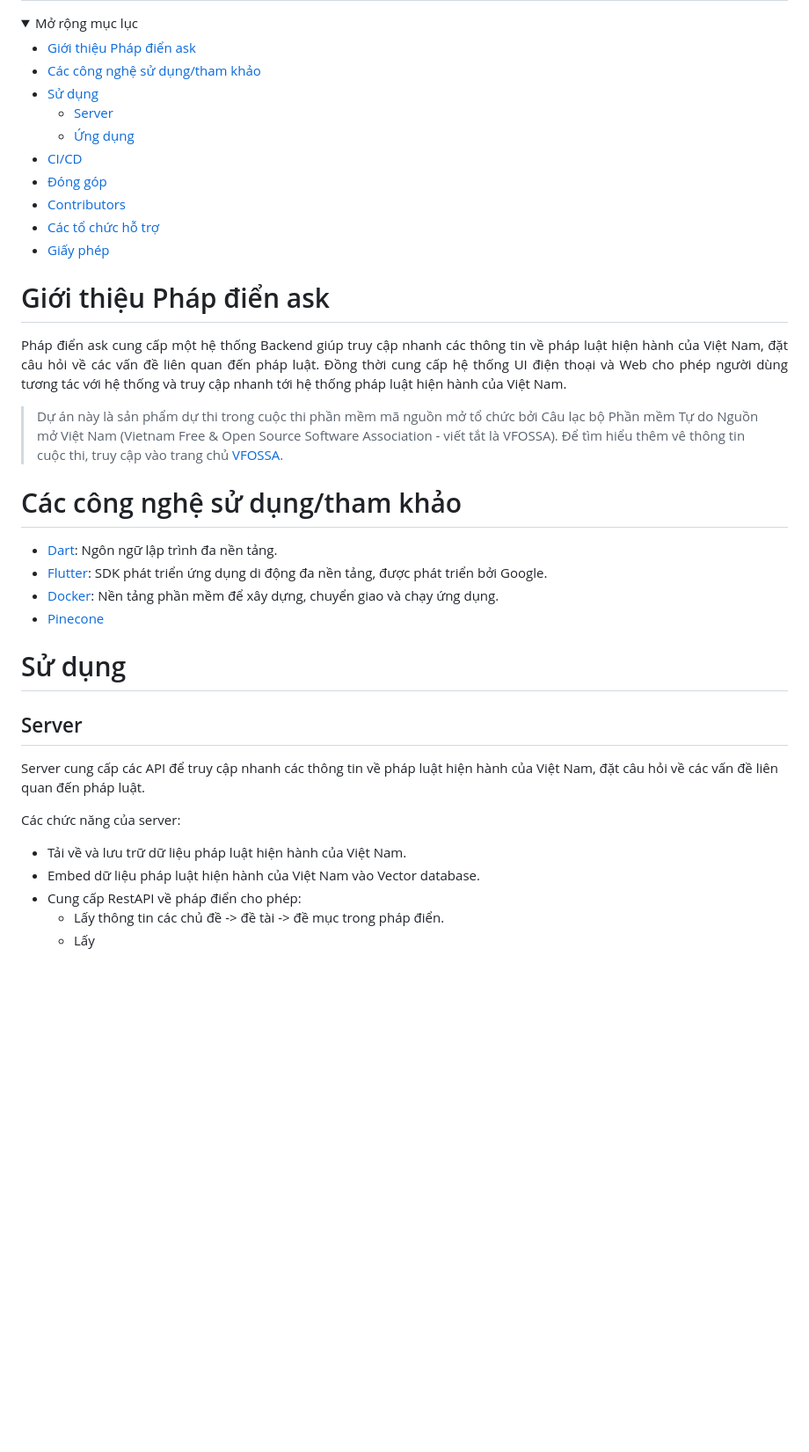
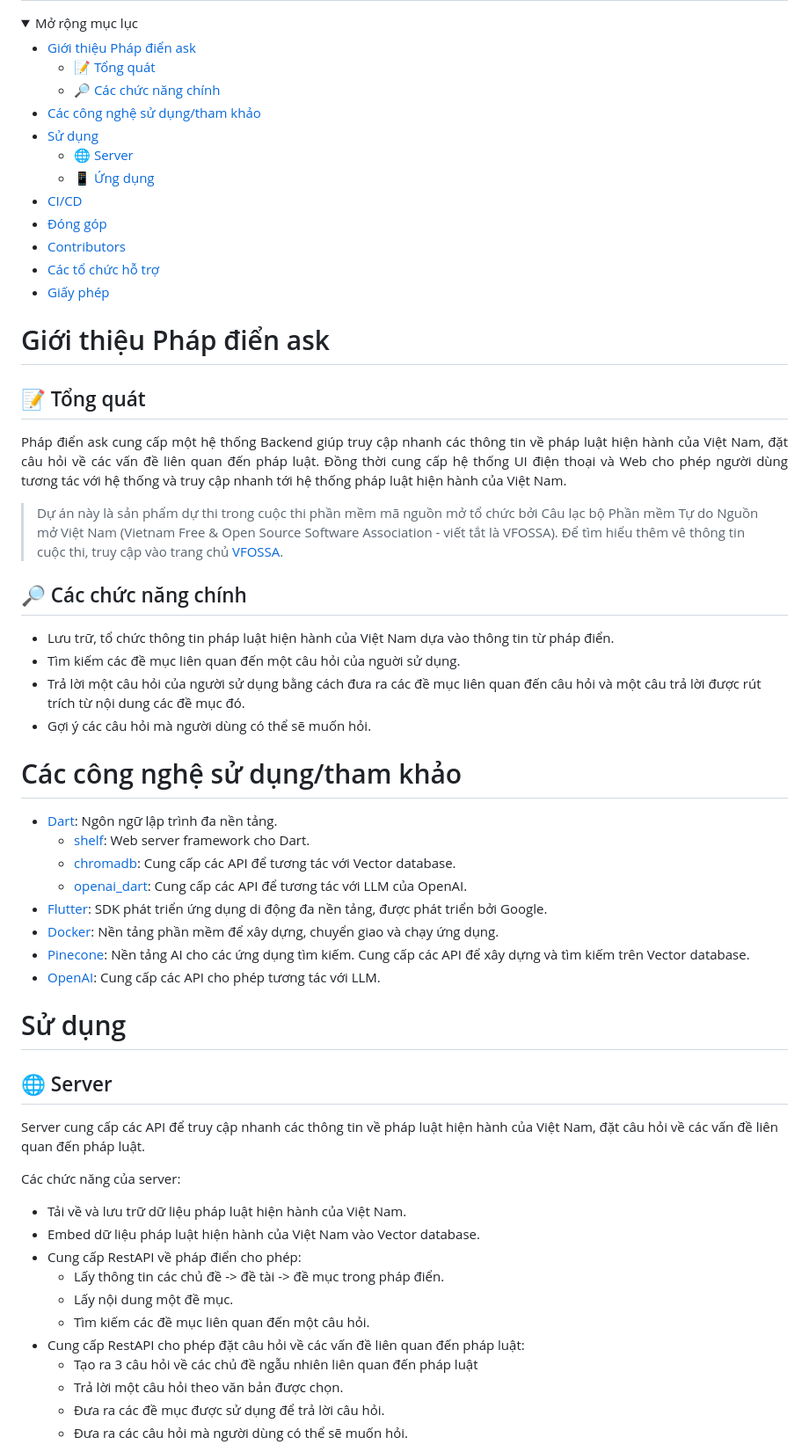
Before and after one commit to definev/phapdien, a Markdown page: README.md, the part around one of its changes. Shown at 88% size. Rendered like a GitHub page; folded sections open; blank space fills up the shorter version.

Commit message:
Update README Usage section

```diff
--- a/README.md
+++ b/README.md
@@ -44,10 +48,12 @@
 <summary>Mở rộng mục lục</summary>
 
 - [Giới thiệu Pháp điển ask](#giới-thiệu-pháp-điển-ask)
+	- [📝 Tổng quát](#-tổng-quát)
+	- [🔎 Các chức năng chính](#-các-chức-năng-chính)
 - [Các công nghệ sử dụng/tham khảo](#các-công-nghệ-sử-dụngtham-khảo)
 - [Sử dụng](#sử-dụng)
-	- [Server](#server)
-	- [Ứng dụng](#ứng-dụng)
+	- [🌐 Server](#-server)
+	- [📱 Ứng dụng](#-ứng-dụng)
 - [CI/CD](#cicd)
 - [Đóng góp](#đóng-góp)
 - [Contributors](#contributors)
@@ -58,23 +64,35 @@
 
 # Giới thiệu Pháp điển ask
 
+## 📝 Tổng quát
+
 <p align="justify">
 Pháp điển ask cung cấp một hệ thống Backend giúp truy cập nhanh các thông tin về pháp luật hiện hành của Việt Nam, đặt câu hỏi về các vấn đề liên quan đến pháp luật. Đồng thời cung cấp hệ thống UI điện thoại và Web cho phép người dùng tương tác với hệ thống và truy cập nhanh tới hệ thống pháp luật hiện hành của Việt Nam.
 
 > Dự án này là sản phẩm dự thi trong cuộc thi phần mềm mã nguồn mở tổ chức bởi Câu lạc bộ Phần mềm Tự do Nguồn mở Việt Nam (Vietnam Free & Open Source Software Association - viết tắt là VFOSSA). Để tìm hiểu thêm vê thông tin cuộc thi, truy cập vào trang chủ [VFOSSA](https://vfossa.vn/tin-tuc/de-thi-phan-mem-nguon-mo-olp-2023-688.html).
+</p>
 
-</p>
+## 🔎 Các chức năng chính
+
+* Lưu trữ, tổ chức thông tin pháp luật hiện hành của Việt Nam dựa vào thông tin từ pháp điển.
+* Tìm kiếm các đề mục liên quan đến một câu hỏi của nguời sử dụng.
+* Trả lời một câu hỏi của người sử dụng bằng cách đưa ra các đề mục liên quan đến câu hỏi và một câu trả lời được rút trích từ nội dung các đề mục đó.
+* Gợi ý các câu hỏi mà người dùng có thể sẽ muốn hỏi.
 
 # Các công nghệ sử dụng/tham khảo
 
 * [Dart](https://dart.dev/): Ngôn ngữ lập trình đa nền tảng.
+  * [shelf](https://pub.dev/documentation/shelf/latest/): Web server framework cho Dart.
+  * [chromadb](https://pub.dev/packages/chroma): Cung cấp các API để tương tác với Vector database.
+  * [openai_dart](https://pub.dev/packages/openai_dart): Cung cấp các API để tương tác với LLM của OpenAI.
 * [Flutter](https://flutter.dev/): SDK phát triển ứng dụng di động đa nền tảng, được phát triển bởi Google.
 * [Docker](https://www.docker.com/): Nền tảng phần mềm để xây dựng, chuyển giao và chạy ứng dụng.
-* [Pinecone](https://www.pinecone.io)
+* [Pinecone](https://www.pinecone.io): Nền tảng AI cho các ứng dụng tìm kiếm. Cung cấp các API để xây dựng và tìm kiếm trên Vector database.
+* [OpenAI](https://openai.com/): Cung cấp các API cho phép tương tác với LLM.
 
 # Sử dụng
 
-## Server
+## 🌐 Server
 
 Server cung cấp các API để truy cập nhanh các thông tin về pháp luật hiện hành của Việt Nam, đặt câu hỏi về các vấn đề liên quan đến pháp luật.
 
@@ -83,5 +101,11 @@ Các chức năng của server:
 * Embed dữ liệu pháp luật hiện hành của Việt Nam vào Vector database.
 * Cung cấp RestAPI về pháp điển cho phép:
   * Lấy thông tin các chủ đề -> đề tài -> đề mục trong pháp điển.
-  * Lấy
+  * Lấy nội dung một đề mục.
+  * Tìm kiếm các đề mục liên quan đến một câu hỏi.
+* Cung cấp RestAPI cho phép đặt câu hỏi về các vấn đề liên quan đến pháp luật:
+  * Tạo ra 3 câu hỏi về các chủ đề ngẫu nhiên liên quan đến pháp luật
+  * Trả lời một câu hỏi theo văn bản được chọn.
+  * Đưa ra các đề mục được sử dụng để trả lời câu hỏi.
+  * Đưa ra các câu hỏi mà người dùng có thể sẽ muốn hỏi.
 
```
Also changed, not shown: other parts of README.md (+22 -1 lines).
